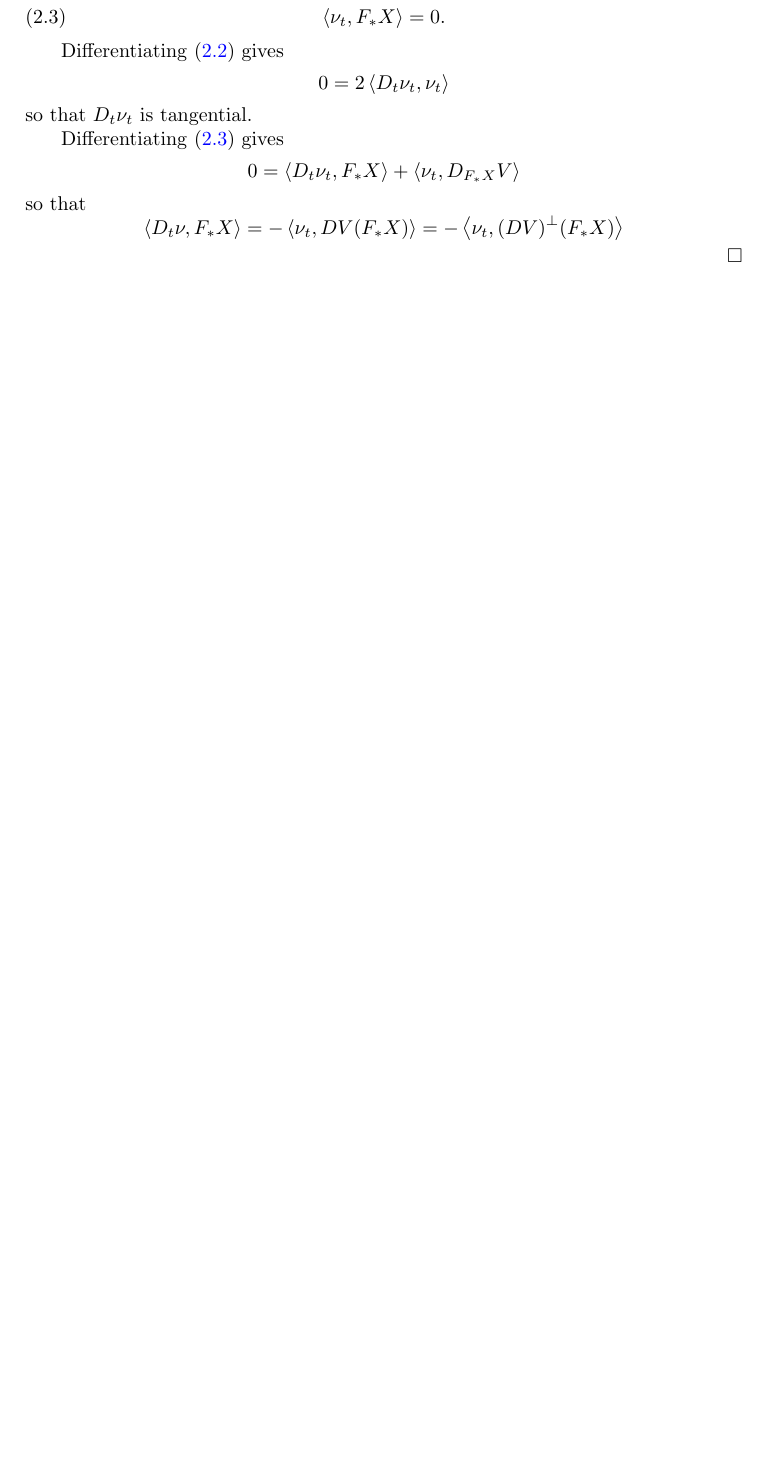
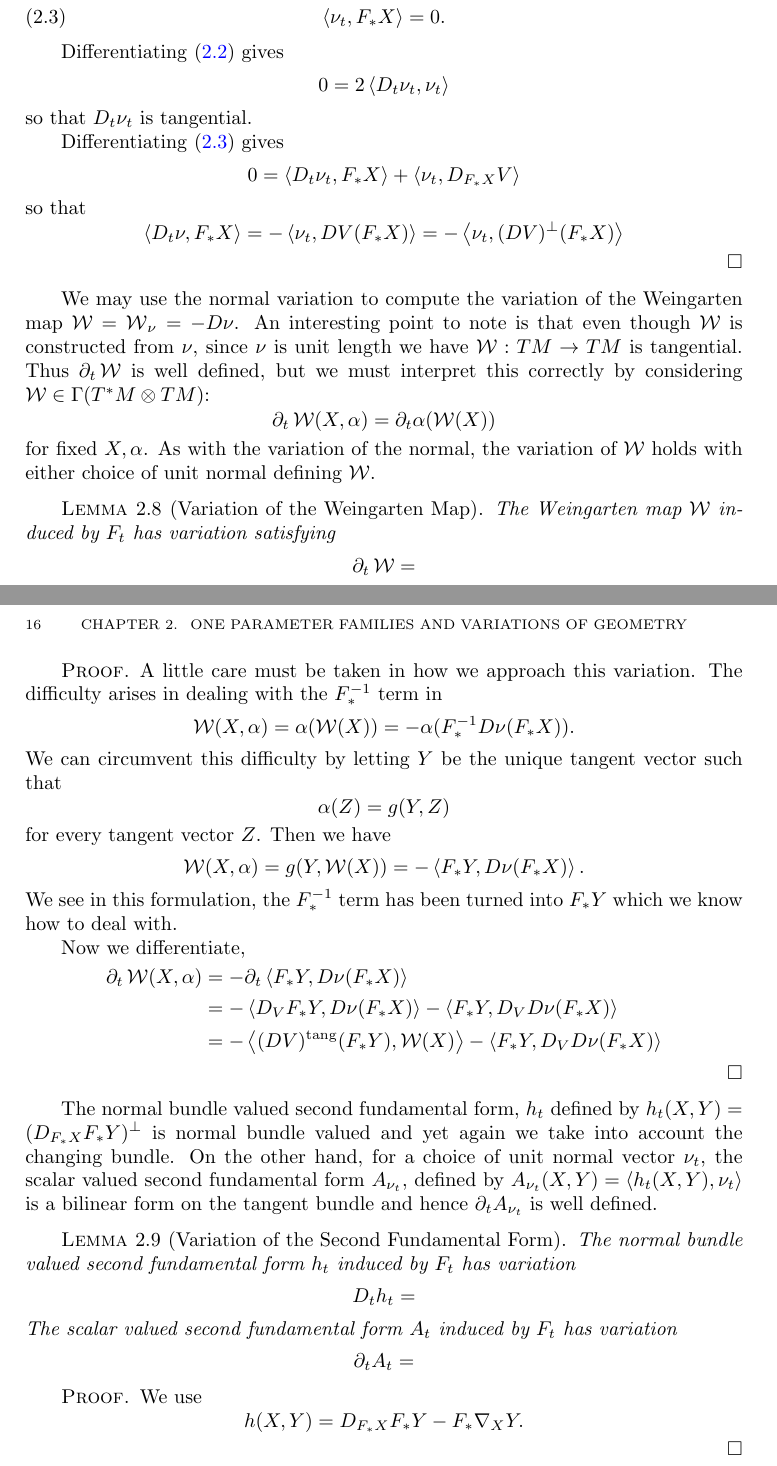
Before and after one commit to pabryan/convex_geometry_curvature_flows, a LaTeX thesis (main.tex, which reads StandardPaper2.tex, curvature_flows/variations.tex): part of page 15 of 47 before the commit and two parts of pages 15 and 16 of 47 after it, the two joined at a grey line, cut so that both start at the same text, the shorter picture padded with empty space. Compiled offline with pdfLaTeX.

Commit message:
Wrote beginning of variation of extrinsic curvature.

```diff
--- a/StandardPaper2.tex
+++ b/StandardPaper2.tex
@@ -116,7 +116,7 @@
 \DeclareMathOperator{\grad}{grad}
 \DeclareMathOperator{\ric}{Ric}
 \DeclareMathOperator{\Rm}{Rm}
-\DeclareMathOperator{\weingarten}{\mathcal{W}}
+\DeclareMathOperator{\W}{\mathcal{W}}
 \DeclareMathOperator{\inj}{inj}
 \DeclareMathOperator{\tang}{tang}
 \DeclareMathOperator{\sym}{Sym}
--- a/curvature_flows/variations.tex
+++ b/curvature_flows/variations.tex
@@ -276,3 +276,62 @@ so that
 \inpr{D_t \nu}{F_{\ast} X} = - \inpr{\nu_t}{DV(F_{\ast} X)} = - \inpr{\nu_t}{(DV)^{\perp}(F_{\ast} X)}
 \]
 \end{proof}
+
+We may use the normal variation to compute the variation of the Weingarten map \(\W = \W_{\nu} = -D\nu\). An interesting point to note is that even though \(\W\) is constructed from \(\nu\), since \(\nu\) is unit length we have \(\W : TM \to TM\) is tangential. Thus \(\partial_t \W\) is well defined, but we must interpret this correctly by considering \(\W \in \Gamma(T^{\ast} M \otimes TM)\):
+\[
+\partial_t \W (X, \alpha) = \partial_t \alpha(\W(X))
+\]
+for fixed \(X, \alpha\). As with the variation of the normal, the variation of \(\W\) holds with either choice of unit normal defining \(\W\).
+
+\begin{lemma}[Variation of the Weingarten Map]
+\label{lem:dt_W}
+The Weingarten map \(\W\) induced by \(F_t\) has variation satisfying
+\[
+\partial_t \W =
+\]
+\end{lemma}
+
+\begin{proof}
+A little care must be taken in how we approach this variation. The difficulty arises in dealing with the \(F_{\ast}^{-1}\) term in
+\[
+\W(X, \alpha) = \alpha(\W(X)) = -\alpha(F_{\ast}^{-1} D\nu(F_{\ast} X)).
+\]
+We can circumvent this difficulty by letting \(Y\) be the unique tangent vector such that
+\[
+\alpha(Z) = g(Y, Z)
+\]
+for every tangent vector \(Z\). Then we have
+\[
+\W(X, \alpha) = g(Y, \W(X)) = -\inpr{F_{\ast} Y}{D\nu(F_{\ast} X)}.
+\]
+We see in this formulation, the \(F_{\ast}^{-1}\) term has been turned into \(F_{\ast} Y\) which we know how to deal with.
+
+Now we differentiate,
+\[
+\begin{split}
+\partial_t \W(X, \alpha) &= -\partial_t \inpr{F_{\ast} Y}{D\nu(F_{\ast} X)} \\
+&= -\inpr{D_V F_{\ast} Y}{D\nu(F_{\ast} X)} - \inpr{F_{\ast} Y}{D_V D\nu(F_{\ast} X)} \\
+&= -\inpr{(DV)^{\tang} (F_{\ast} Y)}{\W(X)} - \inpr{F_{\ast} Y}{D_V D\nu(F_{\ast} X)}
+\end{split}
+\]
+\end{proof}
+
+The normal bundle valued second fundamental form, \(h_t\) defined by \(h_t(X, Y) = (D_{F_{\ast} X} F_{\ast} Y)^{\perp}\) is normal bundle valued and yet again we take into account the changing bundle. On the other hand, for a choice of unit normal vector \(\nu_t\), the scalar valued second fundamental form \(A_{\nu_t}\), defined by \(A_{\nu_t} (X, Y) = \inpr{h_t(X, Y)}{\nu_t}\) is a bilinear form on the tangent bundle and hence \(\partial_t A_{\nu_t}\) is well defined.
+
+\begin{lemma}[Variation of the Second Fundamental Form]
+The normal bundle valued second fundamental form \(h_t\) induced by \(F_t\) has variation
+\[
+D_t h_t =
+\]
+The scalar valued second fundamental form \(A_t\) induced by \(F_t\) has variation
+\[
+\partial_t A_t =
+\]
+\end{lemma}
+
+\begin{proof}
+We use
+\[
+h(X, Y) = D_{F_{\ast} X} F_{\ast} Y - F_{\ast} \nabla_X Y.
+\]
+\end{proof}
```
